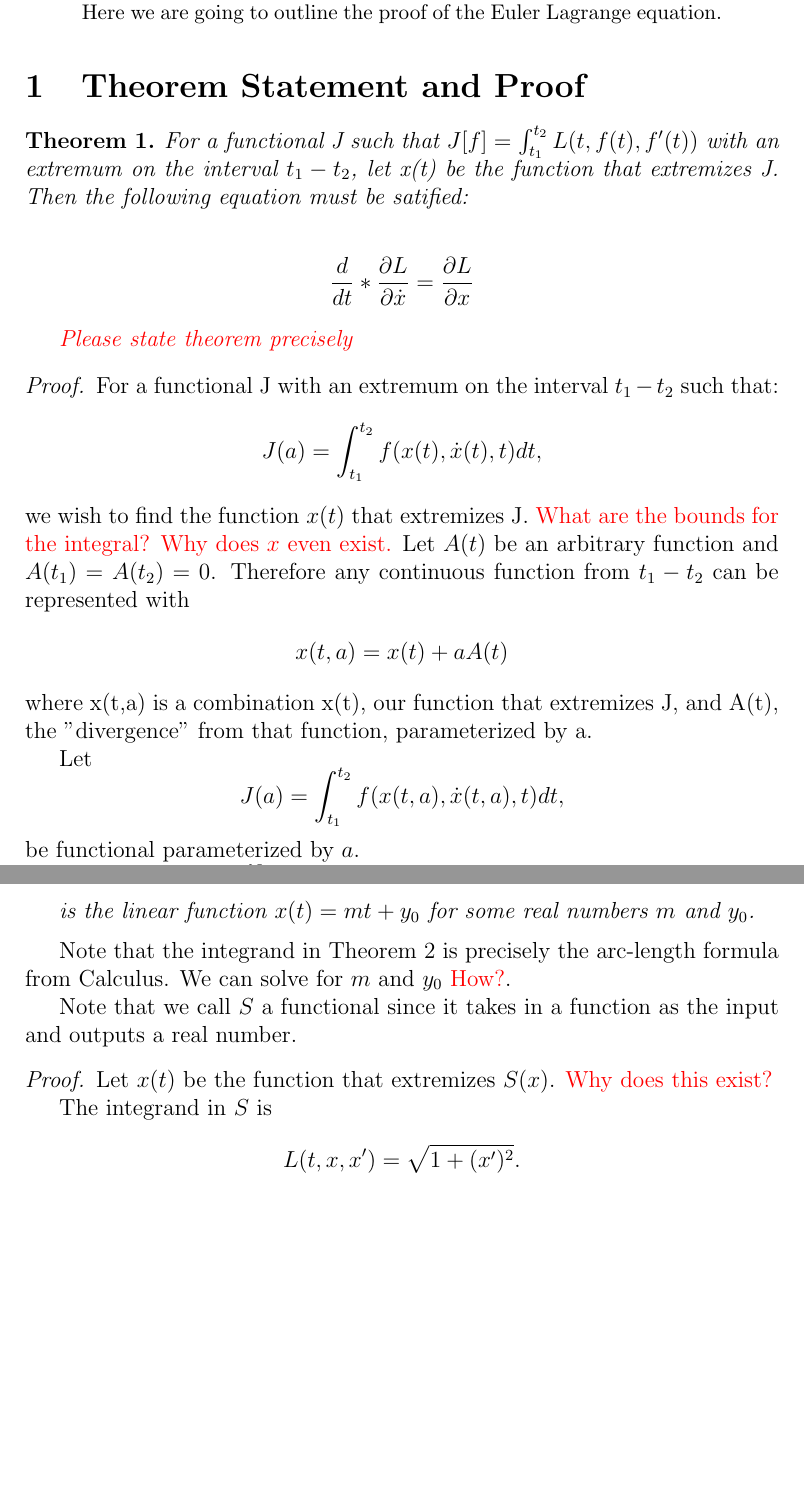
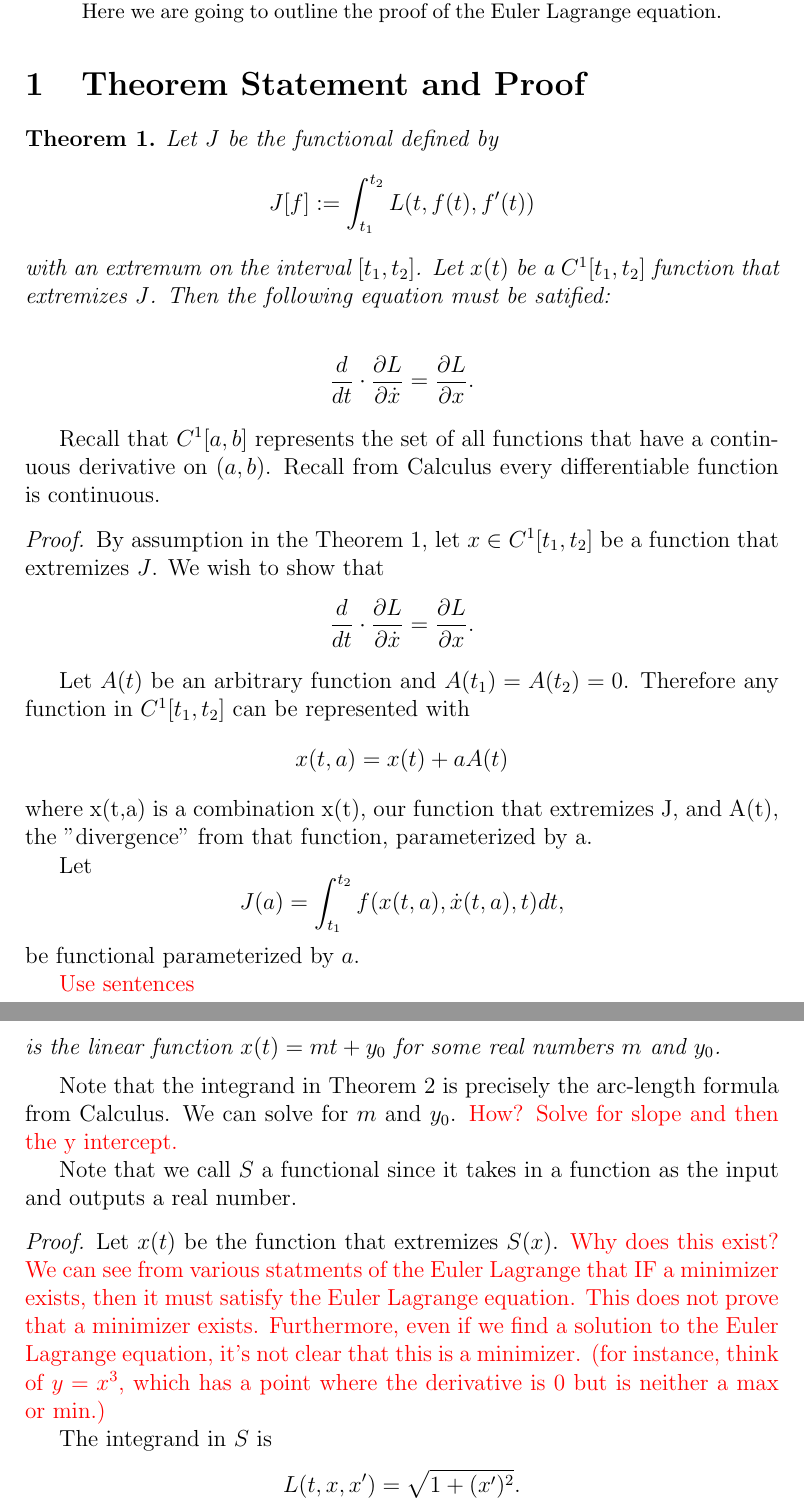
Before and after one commit to charlie2343/Euler-Lagrange-Research, a LaTeX paper (newfile1.tex): two parts of pages 1 and 3 of 5, joined at a grey line, cut so that both start at the same text, the shorter picture padded with empty space. Compiled offline with pdfLaTeX.

Commit message:
working on proof

```diff
--- a/newfile1.tex
+++ b/newfile1.tex
@@ -28,28 +28,35 @@ proof of the Euler Lagrange equation.
 \end{abstract}
 
 
-\section{Theorem Statement and Proof}\label{thm:EL}
+\section{Theorem Statement and Proof}
 
 
-\begin{theorem}
-    For a functional J such that $J[f] = \int_{t_{1}}^{t_{2}}L(t,f(t),f'(t))$ with an extremum on the interval $t_1 - t_2$, let x(t) be the function that extremizes J. Then the following equation must be satified:
+\begin{theorem}\label{thm:EL}
+    Let $J$ be the functional defined by \[J[f] := \int_{t_{1}}^{t_{2}}L(t,f(t),f'(t))\] with an extremum on the interval $[t_1,t_2]$. Let $x(t)$ be a $C^1[t_1,t_2]$ function that extremizes $J$. Then the following equation must be satified:
 
 
     \begin{align*}
-        \frac{d}{dt} * \frac{\partial L}{\partial\dot{x}} = \frac{\partial L}{\partial x}
+        \frac{d}{dt} \cdot \frac{\partial L}{\partial\dot{x}} = \frac{\partial L}{\partial x}.
     \end{align*}
 
-\textcolor{red}{Please state theorem precisely}
 \end{theorem}
+
+Recall that $C^1[a,b]$ represents the set of all functions that have a continuous derivative on $(a,b)$. Recall from Calculus every differentiable function is continuous.
 
 \begin{proof}
 
 
-For a functional J with an extremum on the interval $t_1 - t_2$ such that:
-$$J(a) = \int_{t_{1}}^{t_{2}}f(x(t),\dot{x}(t),t)dt, $$
-    we wish to find the function $x(t)$ that extremizes J. \textcolor{red}{What are the bounds for the integral?}
- \textcolor{red}{Why does $x$ even exist.} Let $A(t)$ be an arbitrary function and $A(t_{1})=A(t_{2})=0$.
- Therefore any continuous function from $t_1 - t_2$ can be represented with
+By assumption in the Theorem~\ref{thm:EL}, let $x \in C^1[t_1,t_2]$ be a function that extremizes $J$. We wish to show that
+\begin{align*}
+    \frac{d}{dt} \cdot \frac{\partial L}{\partial\dot{x}} = \frac{\partial L}{\partial x}.
+\end{align*}
+
+% For a functional J with an extremum on the interval $[t_1 , t_2]$ such that:
+% $$J(a) = \int_{t_{1}}^{t_{2}}f(x(t),\dot{x}(t),t)dt, $$
+%     we wish to find the function $x(t)$ that extremizes J.
+
+  Let $A(t)$ be an arbitrary function and $A(t_{1})=A(t_{2})=0$.
+ Therefore any function in $C^1[t_1 , t_2]$ can be represented with
  \begin{align*}
     x(t,a) = x(t) + aA(t)
  \end{align*}
@@ -59,4 +66,4 @@ $$J(a) = \int_{t_{1}}^{t_{2}}f(x(t),\dot{x}(t),t)dt, $$
 Let $$J(a) = \int_{t_{1}}^{t_{2}}f(x(t,a),\dot{x}(t,a),t)dt, $$ be functional
 parameterized by $a$.
 
-Note when $a = 0$, $\frac{dJ}{da}$=0.
+\textcolor{red}{Use sentences}
@@ -112,12 +125,11 @@ and $d$ be two arbitrary real numbers. Then the unique differentiable function $
 \[
 S(x)=\int_a^b \sqrt{1+(\frac{dx}{dt})^{2}}dt.
 \]
-
 is the linear function $x(t) = mt + y_0$ for some real numbers $m$ and $y_0$.
 \end{theorem}
 
 Note that the integrand in Theorem~\ref{thm:arc-length} is precisely the arc-length formula
-from Calculus.  We can solve for $m$ and $y_0$ \textcolor{red}{How?}.
+from Calculus.  We can solve for $m$ and $y_0$. \textcolor{red}{How? Solve for slope and then the y intercept.}
 
 Note that we call $S$ a functional since it takes in a function as the
 input and outputs a real number.
@@ -125,7 +137,7 @@ input and outputs a real number.
 
 \begin{proof}
 
-Let $x(t)$ be the function that extremizes $S(x)$. \textcolor{red}{Why does this exist?}
+Let $x(t)$ be the function that extremizes $S(x)$. \textcolor{red}{Why does this exist? We can see from various statments of the Euler Lagrange that IF a minimizer exists, then it must satisfy the Euler Lagrange equation. This does not prove that a minimizer exists. Furthermore, even if we find a solution to the Euler Lagrange equation, it's not clear that this is a minimizer. (for instance, think of $y=x^3$, which has a point where the derivative is 0 but is neither a max or min.)}
 
 The integrand in $S$ is
 \[L(t,x,x') = \sqrt{1+(x')^{2}}.\]
```
Also changed, not shown: references.txt (+2 -0 lines), todo.txt (+3 -3 lines), newfile1.pdf, newfile1.tex (29 more changed lines), 5 other files.
